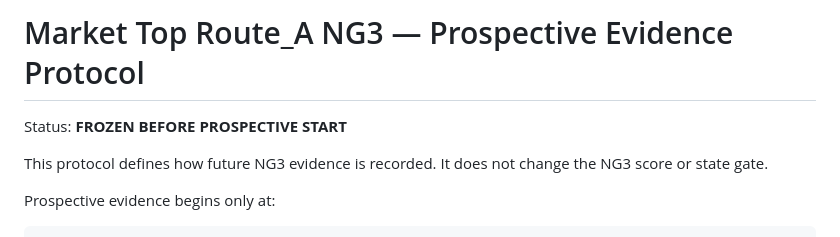
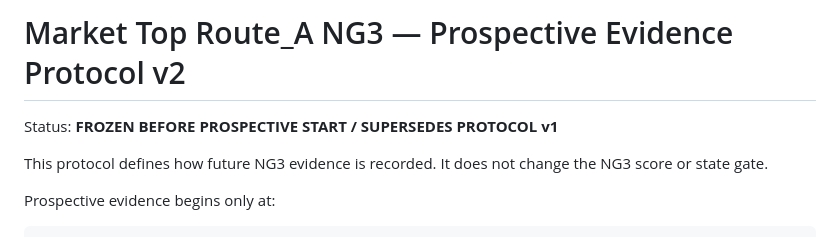
Before and after one commit to galbbb2772/market-indicators-v1, a Markdown page: research/MARKET_TOP_ROUTE_A_NG3_EVIDENCE_PROTOCOL.md, the part around one of its changes. GitHub-like rendering.

```diff
--- a/research/MARKET_TOP_ROUTE_A_NG3_EVIDENCE_PROTOCOL.md
+++ b/research/MARKET_TOP_ROUTE_A_NG3_EVIDENCE_PROTOCOL.md
@@ -1,6 +1,6 @@
-# Market Top Route_A NG3 — Prospective Evidence Protocol
+# Market Top Route_A NG3 — Prospective Evidence Protocol v2
 
-Status: **FROZEN BEFORE PROSPECTIVE START**
+Status: **FROZEN BEFORE PROSPECTIVE START / SUPERSEDES PROTOCOL v1**
 
 This protocol defines how future NG3 evidence is recorded. It does not change the NG3 score or state gate.
 
```
Also changed, not shown: other parts of research/MARKET_TOP_ROUTE_A_NG3_EVIDENCE_PROTOCOL.md (+67 -0 lines).
